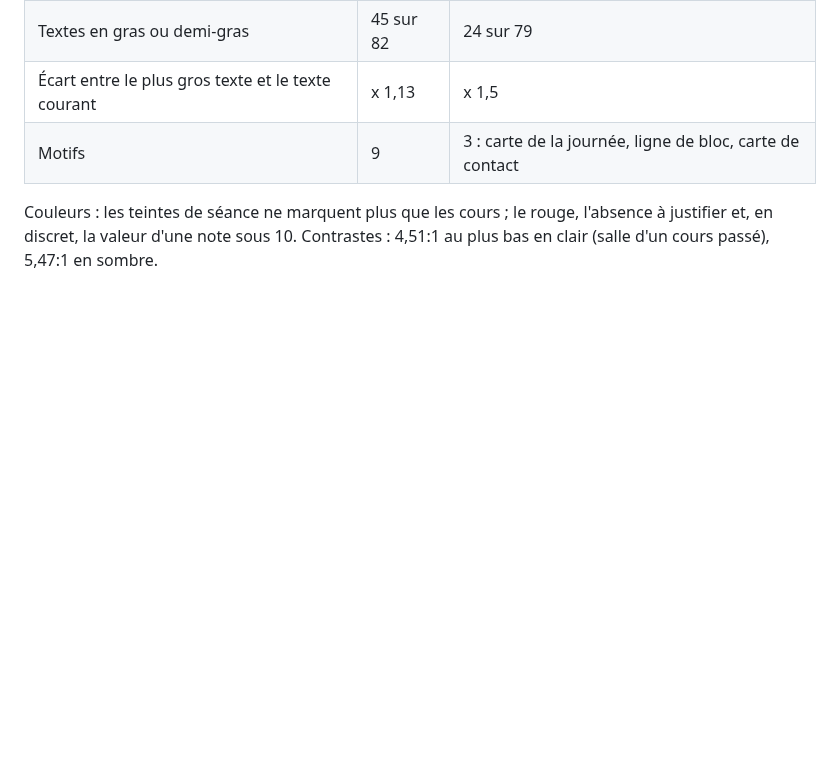
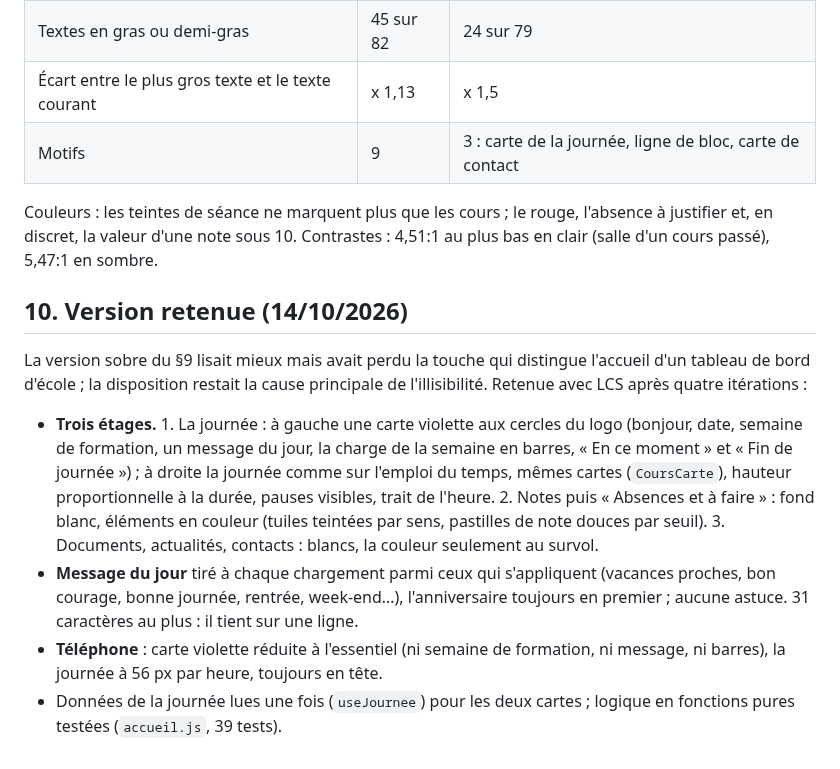
Before and after one commit to Dannebicque/wra505D_agence-2, a Markdown page: docs/07-audit-accueil.md, the part around the change. Rendered like a GitHub page; blank space fills up the shorter version.

Commit message:
docs(audit): record the retained home page version and C19 outcome
Co-Authored-By: Claude Opus 5.5 <noreply@anthropic.com>

```diff
--- a/docs/07-audit-accueil.md
+++ b/docs/07-audit-accueil.md
@@ -131,3 +131,24 @@ Même mesure, même écran, contenu égal :
 Couleurs : les teintes de séance ne marquent plus que les cours ; le rouge, l'absence à justifier
 et, en discret, la valeur d'une note sous 10. Contrastes : 4,51:1 au plus bas en clair (salle d'un
 cours passé), 5,47:1 en sombre.
+
+## 10. Version retenue (14/10/2026)
+
+La version sobre du §9 lisait mieux mais avait perdu la touche qui distingue l'accueil d'un
+tableau de bord d'école ; la disposition restait la cause principale de l'illisibilité. Retenue
+avec LCS après quatre itérations :
+
+- **Trois étages.** 1. La journée : à gauche une carte violette aux cercles du logo (bonjour, date,
+  semaine de formation, un message du jour, la charge de la semaine en barres, « En ce moment »
+  et « Fin de journée ») ; à droite la journée comme sur l'emploi du temps, mêmes cartes
+  (`CoursCarte`), hauteur proportionnelle à la durée, pauses visibles, trait de l'heure. 2. Notes
+  puis « Absences et à faire » : fond blanc, éléments en couleur (tuiles teintées par sens,
+  pastilles de note douces par seuil). 3. Documents, actualités, contacts : blancs, la couleur
+  seulement au survol.
+- **Message du jour** tiré à chaque chargement parmi ceux qui s'appliquent (vacances proches,
+  bon courage, bonne journée, rentrée, week-end…), l'anniversaire toujours en premier ; aucune
+  astuce. 31 caractères au plus : il tient sur une ligne.
+- **Téléphone** : carte violette réduite à l'essentiel (ni semaine de formation, ni message, ni
+  barres), la journée à 56 px par heure, toujours en tête.
+- Données de la journée lues une fois (`useJournee`) pour les deux cartes ; logique en fonctions
+  pures testées (`accueil.js`, 39 tests).
```
Also changed, not shown: docs/03-backlog.md (+4 -3 lines).
